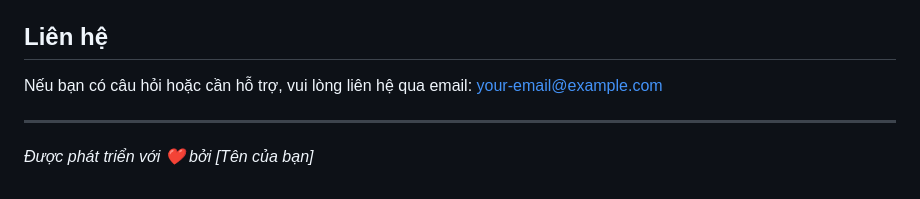
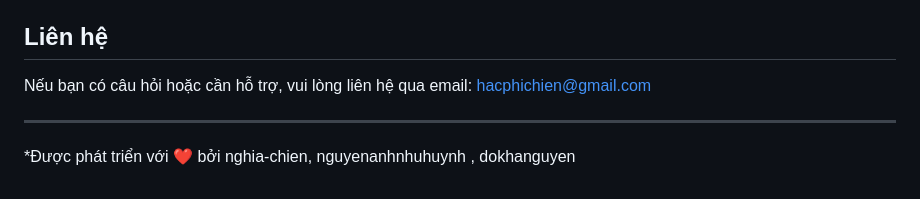
Before and after one commit to nghia-chien/test1, a Markdown page: README.md, the part around the change. Drawn GitHub-style.

Commit message:
Update README.md
Signed-off-by: hacphichien  <142003870+nghia-chien@users.noreply.github.com>

```diff
--- a/README.md
+++ b/README.md
@@ -134,8 +134,8 @@ Dự án này được phân phối dưới giấy phép MIT. Xem file `LICENSE`
 
 ## Liên hệ
 
-Nếu bạn có câu hỏi hoặc cần hỗ trợ, vui lòng liên hệ qua email: your-email@example.com
+Nếu bạn có câu hỏi hoặc cần hỗ trợ, vui lòng liên hệ qua email: hacphichien@gmail.com
 
 ---
 
-*Được phát triển với ❤️ bởi [Tên của bạn]*
+*Được phát triển với ❤️ bởi nghia-chien, nguyenanhnhuhuynh , dokhanguyen
```
